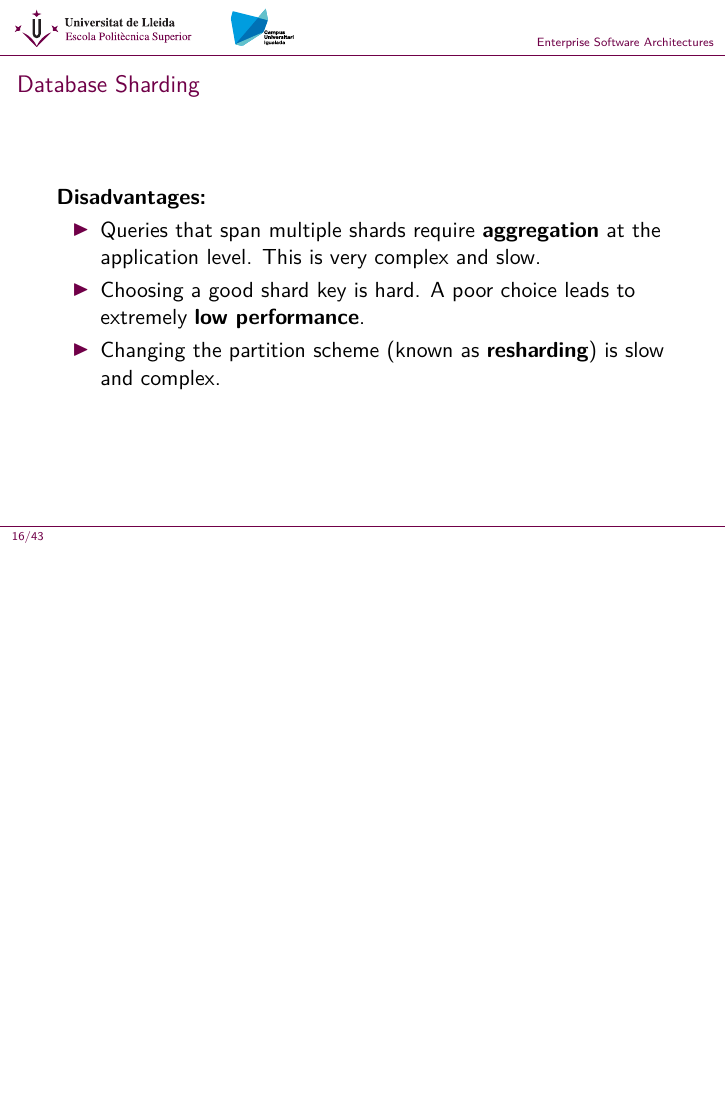
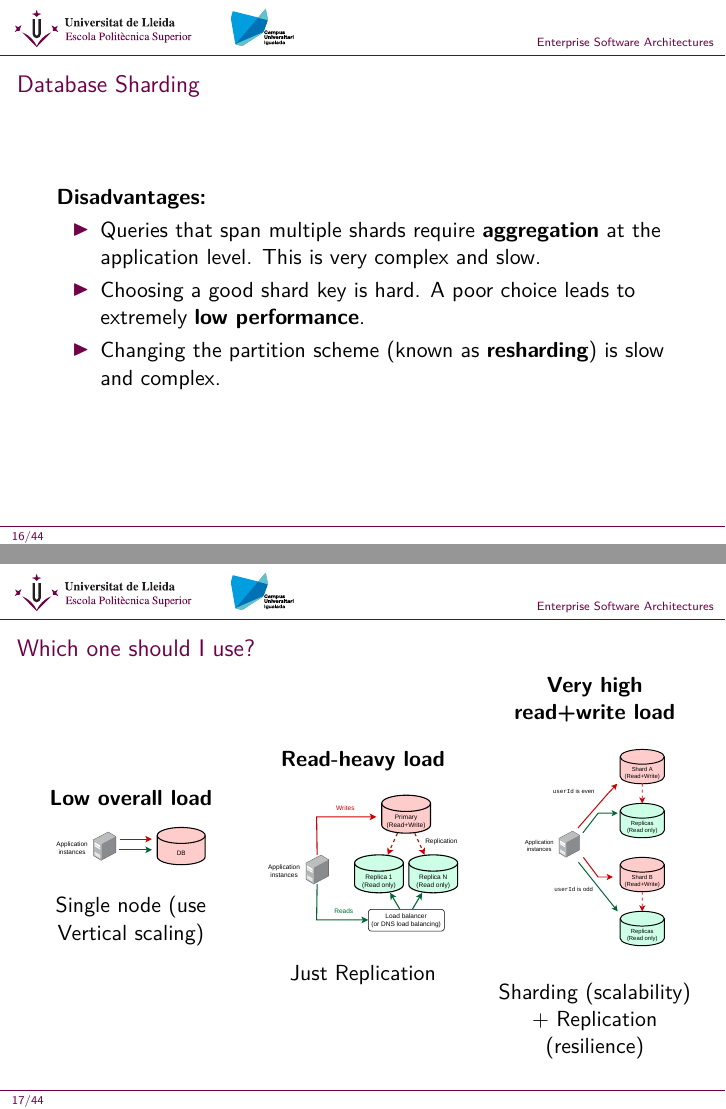
Before and after one commit to UdL-EPS-SoftArch-Igualada/slides, LaTeX slides (T7.DistributedSystems.tex): page 16 of 43 before the commit and pages 16 and 17 of 44 after it, the two joined at a grey line, the shorter picture padded with empty space. Compiled offline with XeLaTeX.

Commit message:
Add extra slide to DB scaling

```diff
--- a/T7.DistributedSystems.tex
+++ b/T7.DistributedSystems.tex
@@ -288,6 +288,35 @@
     \item Choosing a good shard key is hard. A poor choice leads to extremely \textbf{low performance}.
     \item Changing the partition scheme (known as \textbf{resharding}) is slow and complex.
   \end{itemize}
+
+\end{frame}
+
+\begin{frame}
+  \frametitle{Which one should I use?}
+
+  \begin{columns}
+    \column{0.33\textwidth}
+    \centering
+    \textbf{Low overall load}
+    \begin{figure}
+      \includegraphics[width=0.8\textwidth]{images/T7/db-single-node.pdf}
+    \end{figure}
+    Single node (use Vertical scaling)
+    \column{0.33\textwidth}
+    \centering
+    \textbf{Read-heavy load}
+    \begin{figure}
+      \includegraphics[width=1\textwidth]{images/T7/db-replication.pdf}
+    \end{figure}
+    Just Replication
+    \column{0.33\textwidth}
+    \centering
+    \textbf{Very high read+write load}
+    \begin{figure}
+      \includegraphics[width=0.75\textwidth]{images/T7/db-sharding-replication.pdf}
+    \end{figure}
+    Sharding (scalability) + Replication (resilience)
+  \end{columns}
 
 \end{frame}
 
```
Also changed, not shown: images/T7/db-sharding-replication.pdf (added), images/T7/db-single-node.pdf (added), 2 other files.
